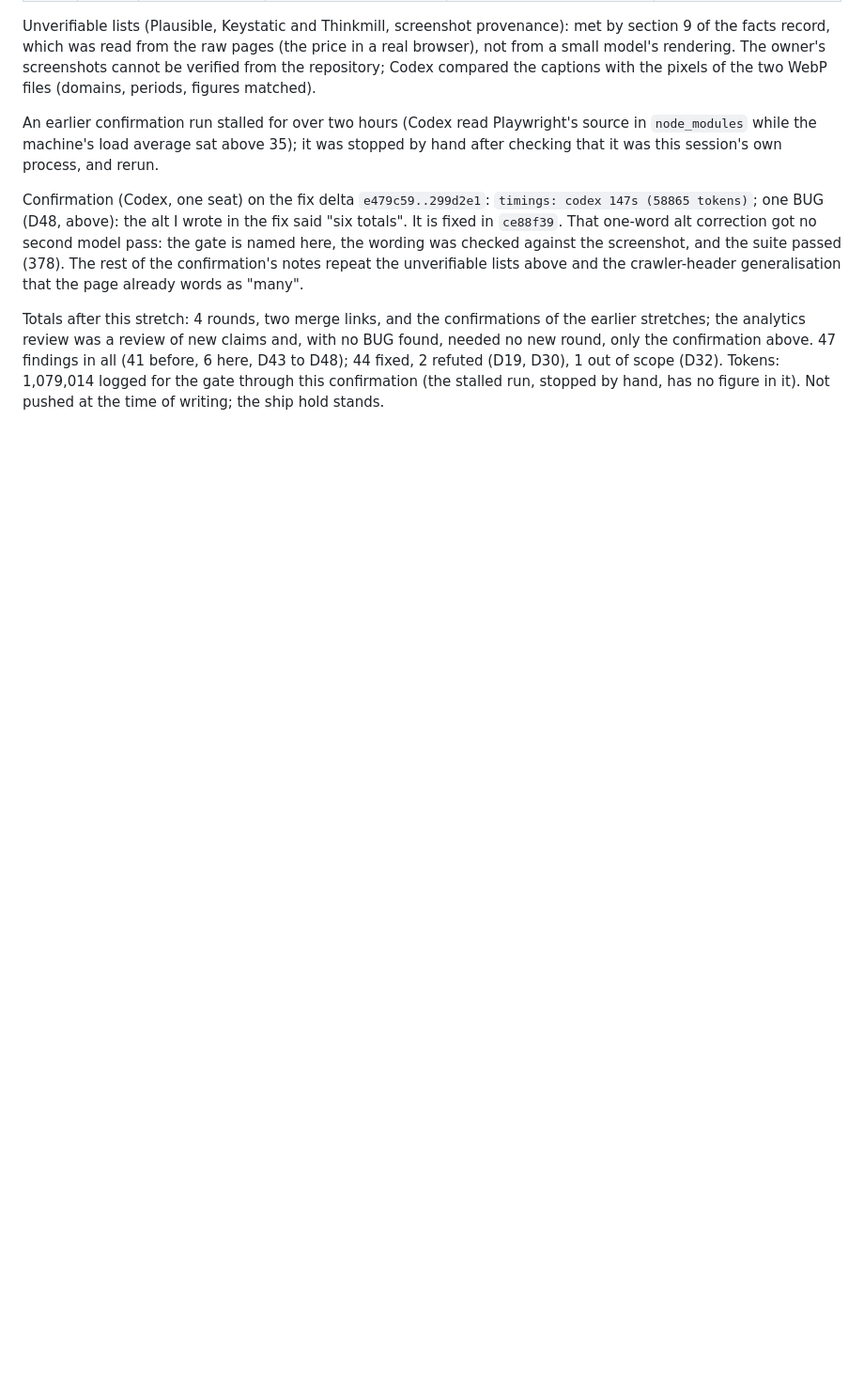
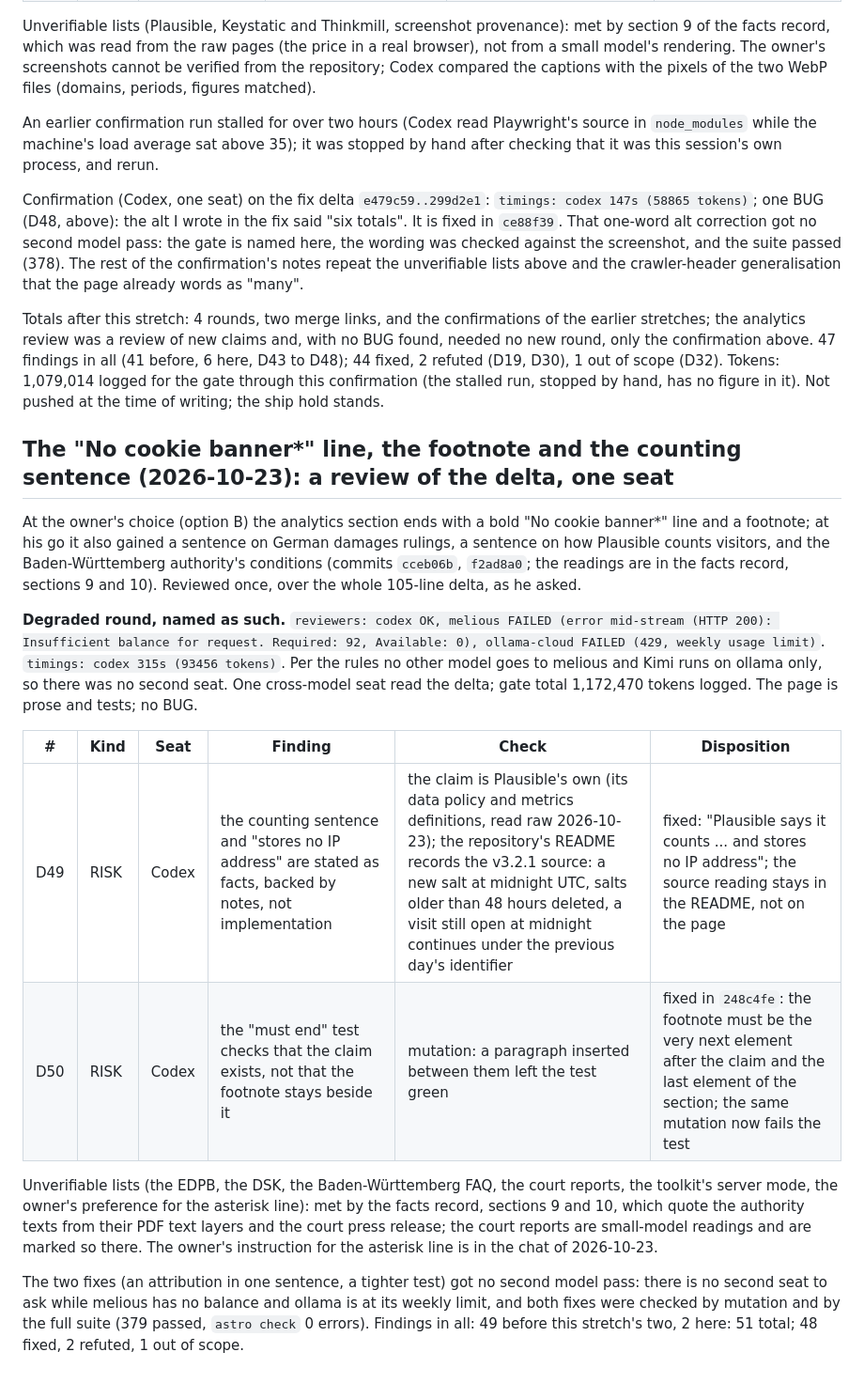
Before and after one commit to karero/croftweaver-site, a Markdown page: docs/reviews/REVIEW-diff-2026-10-22-what-it-runs-on.md, the part around the change. Shown at 94% size. Drawn GitHub-style; blank space fills up the shorter version.

Commit message:
docs/reviews: the footnote review, one seat (the pair failed on balance and quota)
Co-Authored-By: Claude Sonnet 5.5 <noreply@anthropic.com>

```diff
--- a/docs/reviews/REVIEW-diff-2026-10-22-what-it-runs-on.md
+++ b/docs/reviews/REVIEW-diff-2026-10-22-what-it-runs-on.md
@@ -266,3 +266,31 @@ Totals after this stretch: 4 rounds, two merge links, and the confirmations of t
 review was a review of new claims and, with no BUG found, needed no new round, only the confirmation above. 47
 findings in all (41 before, 6 here, D43 to D48); 44 fixed, 2 refuted (D19, D30), 1 out of scope (D32).
 Tokens: 1,079,014 logged for the gate through this confirmation (the stalled run, stopped by hand, has no figure in it). Not pushed at the time of writing; the ship hold stands.
+
+
+## The "No cookie banner*" line, the footnote and the counting sentence (2026-10-23): a review of the delta, one seat
+
+At the owner's choice (option B) the analytics section ends with a bold "No cookie banner*" line and a footnote; at
+his go it also gained a sentence on German damages rulings, a sentence on how Plausible counts visitors, and the
+Baden-Württemberg authority's conditions (commits `cceb06b`, `f2ad8a0`; the readings are in the facts record,
+sections 9 and 10). Reviewed once, over the whole 105-line delta, as he asked.
+
+**Degraded round, named as such.** `reviewers: codex OK, melious FAILED (error mid-stream (HTTP 200): Insufficient
+balance for request. Required: 92, Available: 0), ollama-cloud FAILED (429, weekly usage limit)`. `timings: codex 315s
+(93456 tokens)`. Per the rules no other model goes to melious and Kimi runs on ollama only, so there was no second
+seat. One cross-model seat read the delta; gate total 1,172,470 tokens logged. The page is prose and tests; no BUG.
+
+| # | Kind | Seat | Finding | Check | Disposition |
+|---|---|---|---|---|---|
+| D49 | RISK | Codex | the counting sentence and "stores no IP address" are stated as facts, backed by notes, not implementation | the claim is Plausible's own (its data policy and metrics definitions, read raw 2026-10-23); the repository's README records the v3.2.1 source: a new salt at midnight UTC, salts older than 48 hours deleted, a visit still open at midnight continues under the previous day's identifier | fixed: "Plausible says it counts ... and stores no IP address"; the source reading stays in the README, not on the page |
+| D50 | RISK | Codex | the "must end" test checks that the claim exists, not that the footnote stays beside it | mutation: a paragraph inserted between them left the test green | fixed in `248c4fe`: the footnote must be the very next element after the claim and the last element of the section; the same mutation now fails the test |
+
+Unverifiable lists (the EDPB, the DSK, the Baden-Württemberg FAQ, the court reports, the toolkit's server mode, the
+owner's preference for the asterisk line): met by the facts record, sections 9 and 10, which quote the authority
+texts from their PDF text layers and the court press release; the court reports are small-model readings and are
+marked so there. The owner's instruction for the asterisk line is in the chat of 2026-10-23.
+
+The two fixes (an attribution in one sentence, a tighter test) got no second model pass: there is no second seat to
+ask while melious has no balance and ollama is at its weekly limit, and both fixes were checked by mutation and by the
+full suite (379 passed, `astro check` 0 errors). Findings in all: 49 before this stretch's two, 2 here: 51 total; 48
+fixed, 2 refuted, 1 out of scope.
```
